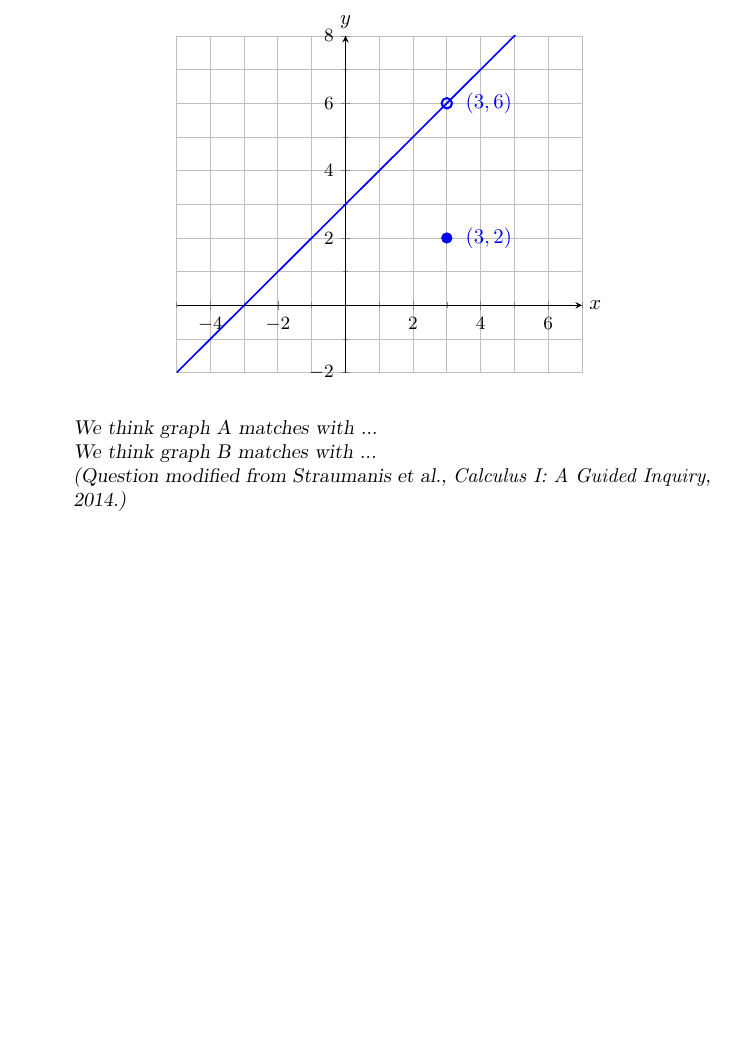
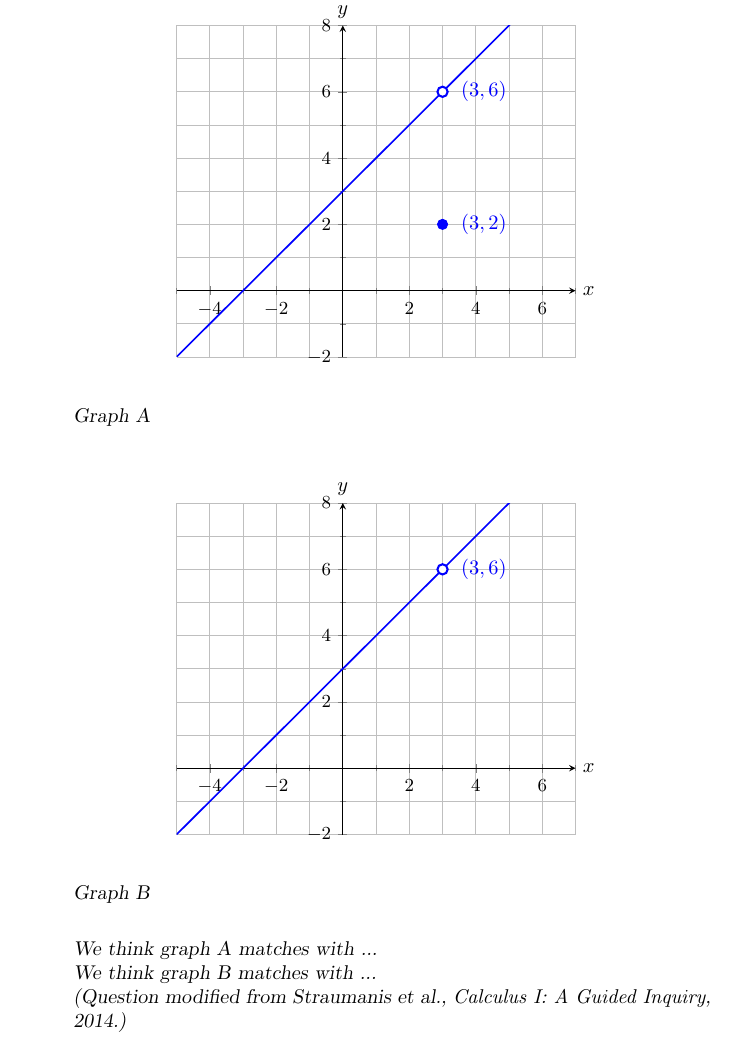
Before and after one commit to lauren-sager/ximeracalculusproject, a LaTeX document (newFolder/continuity.tex): part of page 2 of 2 before the commit and part of page 2 of 3 after it, cut so that both start at the same text, the shorter picture padded with empty space. Compiled offline with pdfLaTeX.

Commit message:
jan29 3pm

```diff
--- a/newFolder/continuity.tex
+++ b/newFolder/continuity.tex
@@ -1,4 +1,5 @@
 \documentclass{ximera}
+\usepackage{multicol}
 
 \title{Continuity Activity}
 \author{MATH 425: Calculus I}
@@ -52,14 +55,22 @@
       blue
     ] {x + 3};
 
-       % White-filled "open" circle at (3,6)
+   % White-filled dot
+\addplot[
+  only marks,
+  mark=*,
+  mark size=2.5pt,
+  draw=none,
+  fill=white
+] coordinates {(3,6)};
+
+% Blue ring on top
 \addplot[
   only marks,
   mark=o,
   mark size=2.5pt,
   line width=1pt,
-      draw=blue,
-      fill=white
+  draw=blue
 ] coordinates {(3,6)};
 
 
@@ -76,13 +87,72 @@
     \node[anchor=west, blue]  at (axis cs:3,2) {$\;\;(3,2)$};
 
   \end{axis}
+
 \end{tikzpicture}
+
 \end{image}
+    Graph A\\
+
+\begin{image}
+        \begin{tikzpicture}
+  \begin{axis}[
+    axis lines=middle,
+    xlabel={$x$},
+    ylabel={$y$},
+    xmin=-5, xmax=7,
+    ymin=-2, ymax=8,
+    grid=both,
+    minor tick num=1,
+    enlargelimits=false,
+    ticklabel style={font=\small},
+    every axis x label/.style={at={(current axis.right of origin)}, anchor=west},
+    every axis y label/.style={at={(current axis.above origin)}, anchor=south},
+  ]
+
+    % y = x + 3 for all x (we’ll mark the hole at x=3 explicitly)
+    \addplot[
+      domain=-5:7,
+      samples=200,
+      thick,
+      blue
+    ] {x + 3};
+
+    % White-filled dot
+\addplot[
+  only marks,
+  mark=*,
+  mark size=2.5pt,
+  draw=none,
+  fill=white
+] coordinates {(3,6)};
+
+% Blue ring on top
+\addplot[
+  only marks,
+  mark=o,
+  mark size=2.5pt,
+  line width=1pt,
+  draw=blue
+] coordinates {(3,6)};
+
+
+    % Optional: labels near the special points
+    \node[anchor=west, blue] at (axis cs:3,6) {$\;\;(3,6)$};
+    %\node[anchor=west, blue]  at (axis cs:3,2) {$\;\;(3,2)$};
+
+  \end{axis}
+
+\end{tikzpicture}
+
+        \end{image}
+        Graph B\\
+
         We think graph A matches with ...\\
         We think graph B matches with ... \\
         (Question modified from Straumanis et al., \textit{Calculus I: A Guided Inquiry}, 2014.)
     \end{enumerate}
 \end{exercise}
+
 \begin{exercise}
     Give an example of a single function $f(x)$ such that satisfies the following four characteristics:\\
     \begin{enumerate}
```
Also changed, not shown: newCourse.tex (+2 -0 lines), newFolder/continuity.tex (2 more changed lines). Lines whose indentation alone changed are shown as unchanged.
